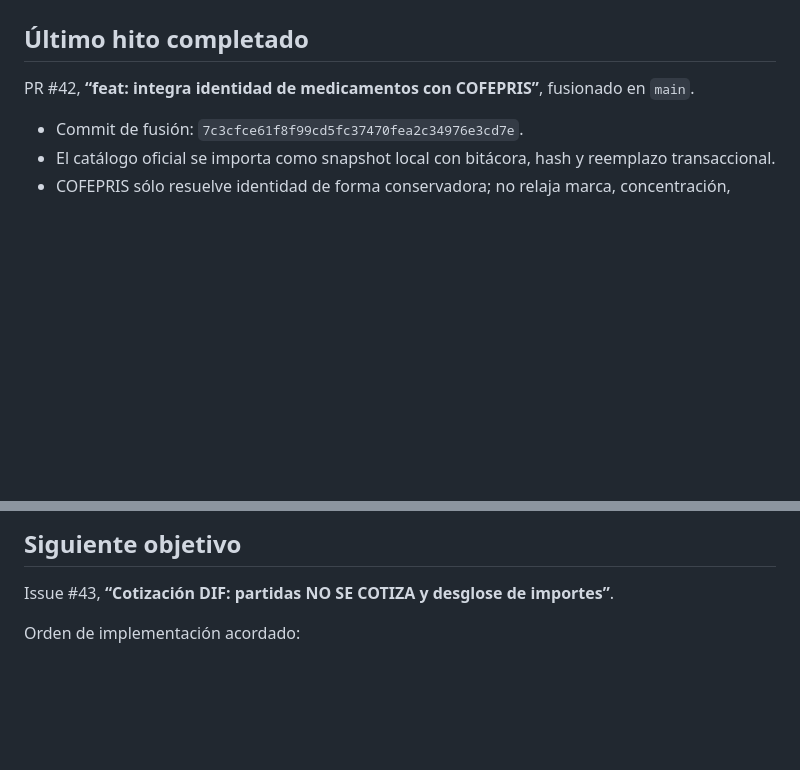
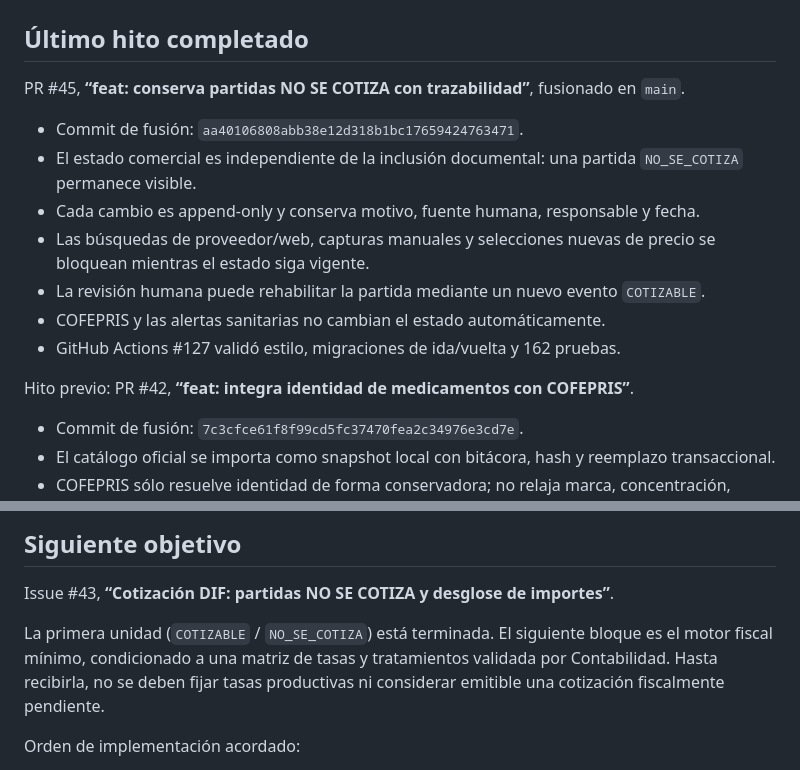
Before and after one commit to veracruzanisima-ti/sistema-triage-v2, a Markdown page: docs/ESTADO_PROYECTO.md, 2 parts joined by grey strips. GitHub-like rendering; blank space fills up the shorter version.

Commit message:
docs: actualiza estado tras PR 45

```diff
--- a/docs/ESTADO_PROYECTO.md
+++ b/docs/ESTADO_PROYECTO.md
@@ -10,7 +10,17 @@
 
 ## Último hito completado
 
-PR #42, **“feat: integra identidad de medicamentos con COFEPRIS”**, fusionado en `main`.
+PR #45, **“feat: conserva partidas NO SE COTIZA con trazabilidad”**, fusionado en `main`.
+
+- Commit de fusión: `aa40106808abb38e12d318b1bc17659424763471`.
+- El estado comercial es independiente de la inclusión documental: una partida `NO_SE_COTIZA` permanece visible.
+- Cada cambio es append-only y conserva motivo, fuente humana, responsable y fecha.
+- Las búsquedas de proveedor/web, capturas manuales y selecciones nuevas de precio se bloquean mientras el estado siga vigente.
+- La revisión humana puede rehabilitar la partida mediante un nuevo evento `COTIZABLE`.
+- COFEPRIS y las alertas sanitarias no cambian el estado automáticamente.
+- GitHub Actions #127 validó estilo, migraciones de ida/vuelta y 162 pruebas.
+
+Hito previo: PR #42, **“feat: integra identidad de medicamentos con COFEPRIS”**.
 
 - Commit de fusión: `7c3cfce61f8f99cd5fc37470fea2c34976e3cd7e`.
 - El catálogo oficial se importa como snapshot local con bitácora, hash y reemplazo transaccional.
@@ -23,6 +33,8 @@ PR #42, **“feat: integra identidad de medicamentos con COFEPRIS”**, fusionad
 ## Siguiente objetivo
 
 Issue #43, **“Cotización DIF: partidas NO SE COTIZA y desglose de importes”**.
+
+La primera unidad (`COTIZABLE` / `NO_SE_COTIZA`) está terminada. El siguiente bloque es el motor fiscal mínimo, condicionado a una matriz de tasas y tratamientos validada por Contabilidad. Hasta recibirla, no se deben fijar tasas productivas ni considerar emitible una cotización fiscalmente pendiente.
 
 Orden de implementación acordado:
 
```
